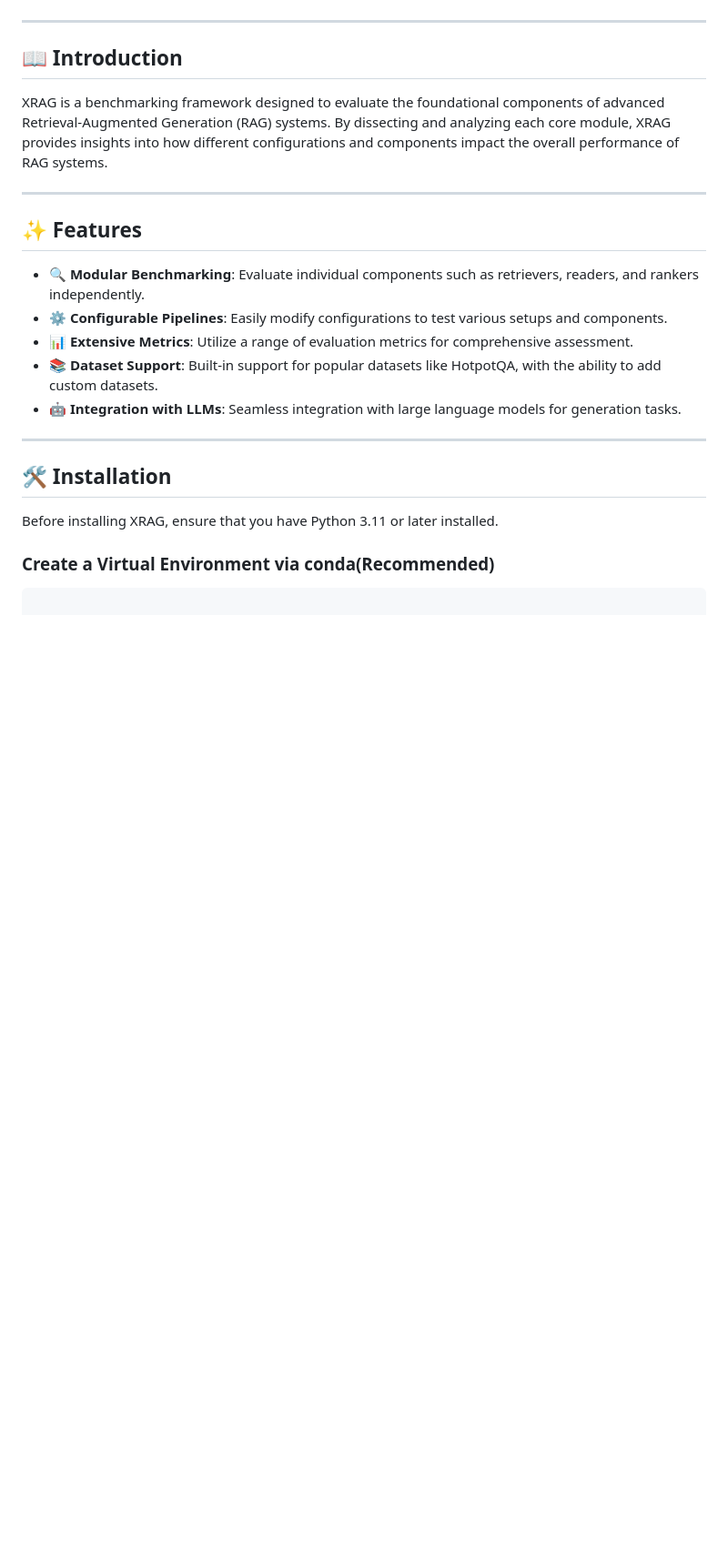
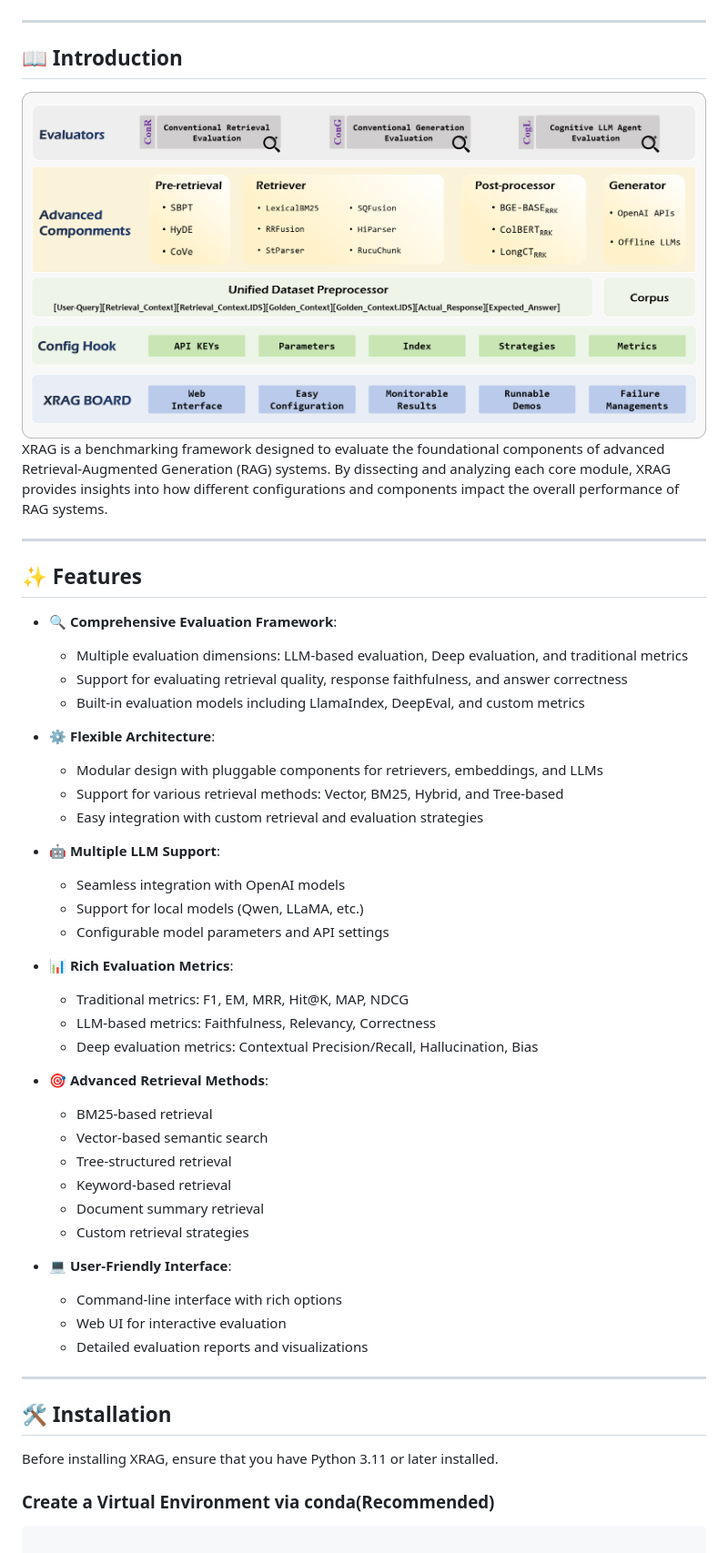
Before and after one commit to DocAILab/XRAG, a Markdown page: README.md, the part around one of its changes. Shown at 91% size. GitHub-like rendering; pictures changed too: imgs/overall.png (added); blank space fills up the shorter version.

```diff
--- a/README.md
+++ b/README.md
@@ -29,18 +29,45 @@
 - **2024-12.20: XRAG is released**🎉.
 ---
 ## 📖 Introduction
-
+<img src="imgs/overall.png" width="100%" align="center" alt="XRAG">
 XRAG is a benchmarking framework designed to evaluate the foundational components of advanced Retrieval-Augmented Generation (RAG) systems. By dissecting and analyzing each core module, XRAG provides insights into how different configurations and components impact the overall performance of RAG systems.
 
 ---
 
 ## ✨ Features
 
-- **🔍 Modular Benchmarking**: Evaluate individual components such as retrievers, readers, and rankers independently.
-- **⚙️ Configurable Pipelines**: Easily modify configurations to test various setups and components.
-- **📊 Extensive Metrics**: Utilize a range of evaluation metrics for comprehensive assessment.
-- **📚 Dataset Support**: Built-in support for popular datasets like HotpotQA, with the ability to add custom datasets.
-- **🤖 Integration with LLMs**: Seamless integration with large language models for generation tasks.
+- **🔍 Comprehensive Evaluation Framework**:
+  - Multiple evaluation dimensions: LLM-based evaluation, Deep evaluation, and traditional metrics
+  - Support for evaluating retrieval quality, response faithfulness, and answer correctness
+  - Built-in evaluation models including LlamaIndex, DeepEval, and custom metrics
+
+- **⚙️ Flexible Architecture**:
+  - Modular design with pluggable components for retrievers, embeddings, and LLMs
+  - Support for various retrieval methods: Vector, BM25, Hybrid, and Tree-based
+  - Easy integration with custom retrieval and evaluation strategies
+
+- **🤖 Multiple LLM Support**:
+  - Seamless integration with OpenAI models
+  - Support for local models (Qwen, LLaMA, etc.)
+  - Configurable model parameters and API settings
+
+- **📊 Rich Evaluation Metrics**:
+  - Traditional metrics: F1, EM, MRR, Hit@K, MAP, NDCG
+  - LLM-based metrics: Faithfulness, Relevancy, Correctness
+  - Deep evaluation metrics: Contextual Precision/Recall, Hallucination, Bias
+
+- **🎯 Advanced Retrieval Methods**:
+  - BM25-based retrieval
+  - Vector-based semantic search
+  - Tree-structured retrieval
+  - Keyword-based retrieval
+  - Document summary retrieval
+  - Custom retrieval strategies
+
+- **💻 User-Friendly Interface**:
+  - Command-line interface with rich options
+  - Web UI for interactive evaluation
+  - Detailed evaluation reports and visualizations
 
 ---
 
```
Also changed, not shown: other parts of README.md (+6 -7 lines), imgs/logo.png (renamed from img.png), 1 other file.
